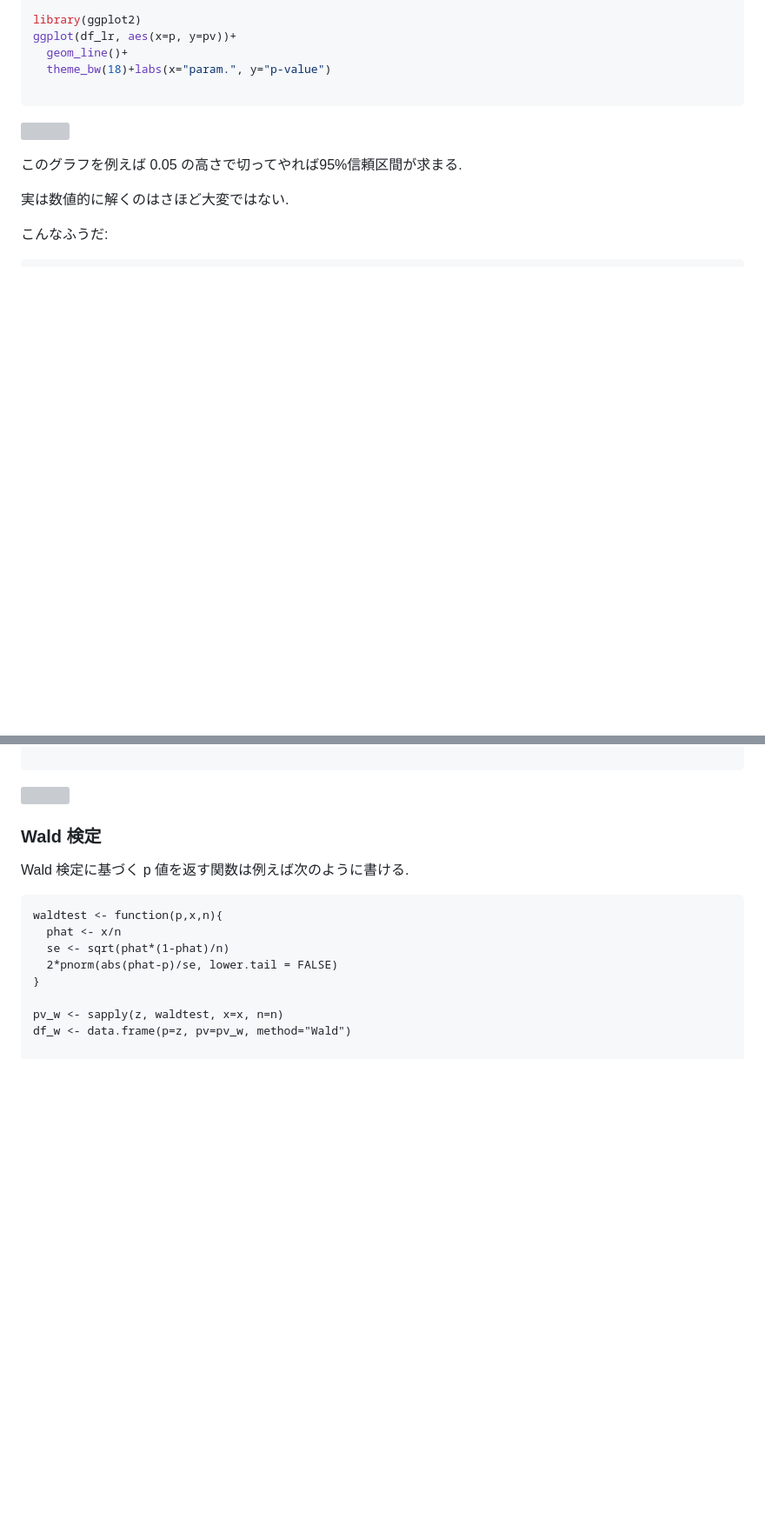
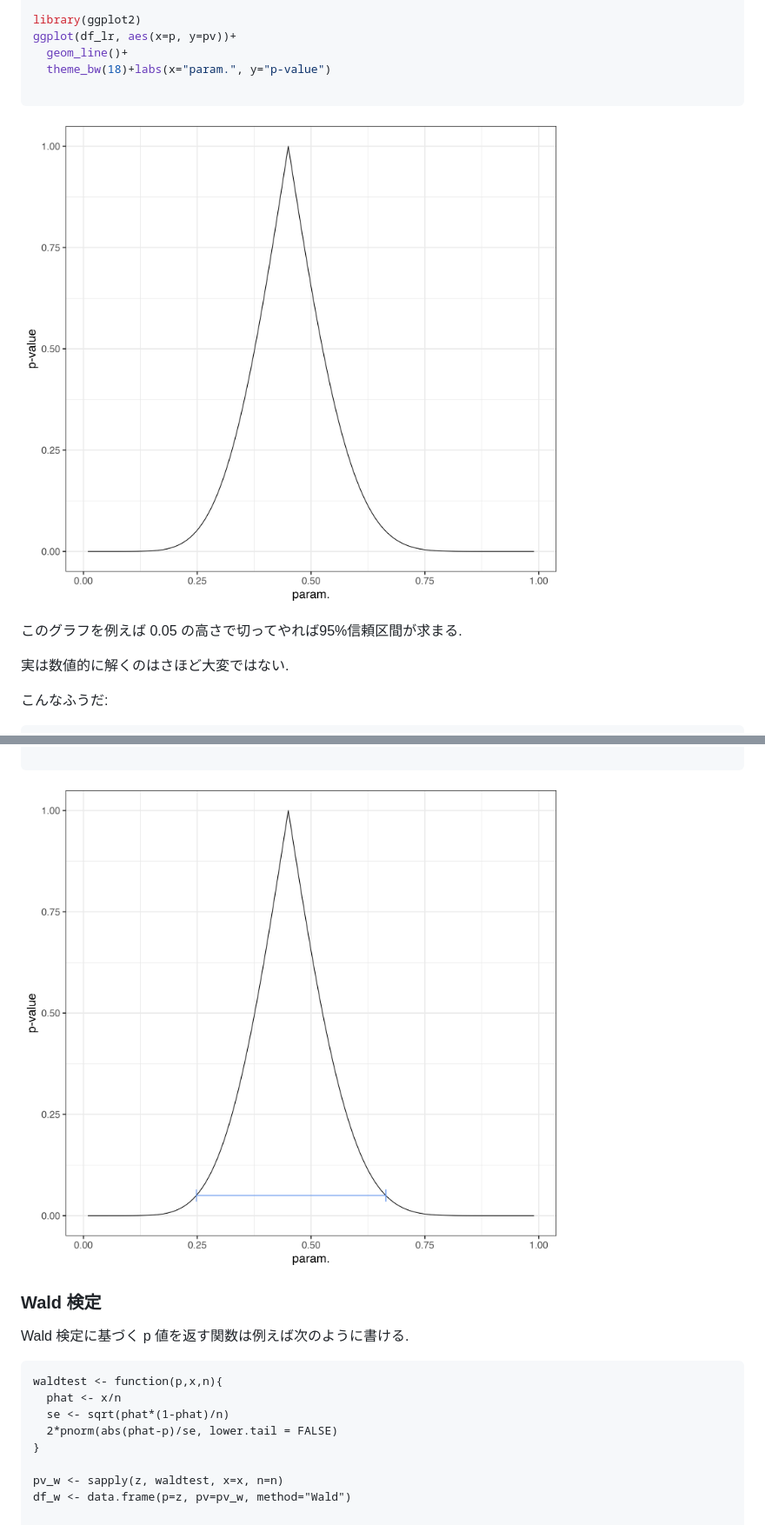
Before and after one commit to abikoushi/Zenn_content, a Markdown page: articles/lr_wald_score_binom.md, 2 parts joined by grey strips. Shown at 87% size. Rendered like a GitHub page; blank space fills up the shorter version; grey boxes are pictures that could not be loaded.

Commit message:
fix image link

````diff
--- a/articles/lr_wald_score_binom.md
+++ b/articles/lr_wald_score_binom.md
@@ -242,7 +242,7 @@ ggplot(df_lr, aes(x=p, y=pv))+
 
 ```
 
-![](/images/lr_wald_score/pfun_LR0.png)
+![](/images/lr_wald_score/pfun_lr0.png)
 
 
 このグラフを例えば 0.05 の高さで切ってやれば95%信頼区間が求まる.
@@ -263,7 +263,7 @@ ggplot(df_lr, aes(x=p, y=pv))+
 
 ```
 
-![](/images/lr_wald_score/pfun_LR.png)
+![](/images/lr_wald_score/pfun_lr.png)
 
 
 ### Wald 検定
````
